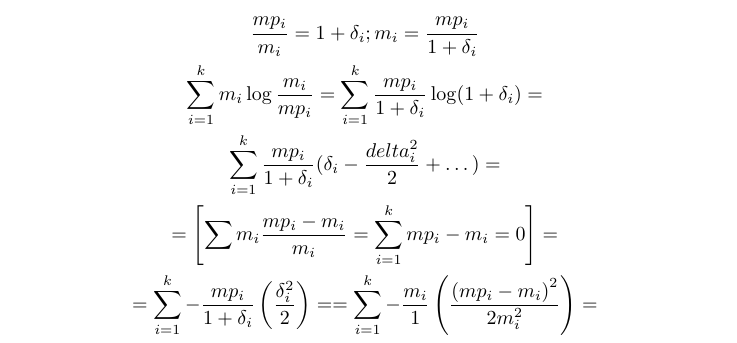
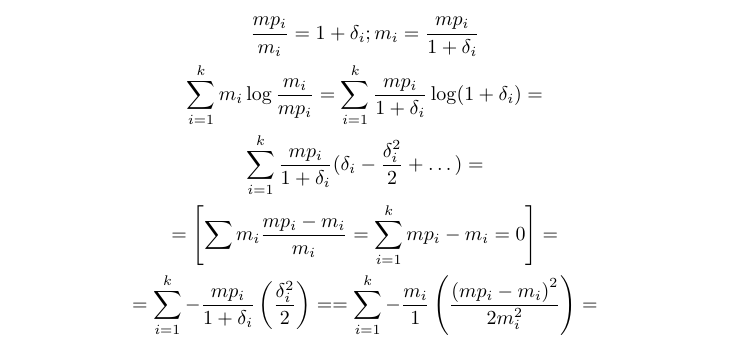
Before and after one commit to r00tman/asda_lectures, a LaTeX book (lectures.tex): part of page 12 of 25, cut so that both start at the same text. Compiled offline with pdfLaTeX.

Commit message:
Fix delta -> \delta

```diff
--- a/lectures.tex
+++ b/lectures.tex
@@ -556,7 +556,7 @@ $mD_m \rightarrow K$ при $m\rightarrow\infty$
 \begin{gather*}
   \frac{mp_i}{m_i}=1+\delta_i; m_i=\frac{mp_i}{1+\delta_i}\\
   \sum_{i=1}^{k} {m_i\log\frac{m_i}{mp_i}} = \sum_{i=1}^{k} {\frac{mp_i}{1+\delta_i}\log(1+\delta_i)}=\\
-  \sum_{i=1}^{k} {\frac{mp_i}{1+\delta_i}(\delta_i-\frac{delta_i^2}{2}+\dots)}=\\
+  \sum_{i=1}^{k} {\frac{mp_i}{1+\delta_i}(\delta_i-\frac{\delta_i^2}{2}+\dots)}=\\
   =\left[\sum_{}^{} {m_i\frac{mp_i-m_i}{m_i}=\sum_{i=1}^{k} {mp_i-m_i}}=0\right]=\\
   =\sum_{i=1}^{k} {-\frac{mp_i}{1+\delta_i}\left(\frac{\delta_i^2}{2}\right)}=
   =\sum_{i=1}^{k} {-\frac{m_i}{1}\left(\frac{\left(mp_i-m_i\right)^2}{2m_i^2}\right)}=\\
```
Also changed, not shown: lectures.pdf.
